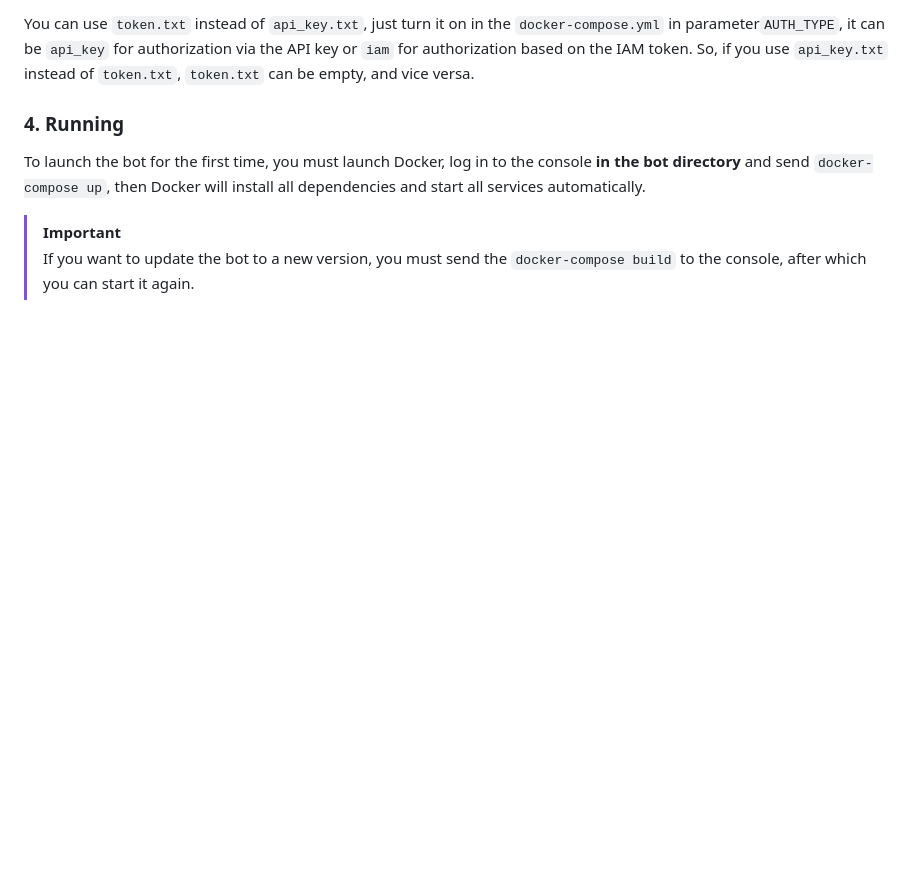
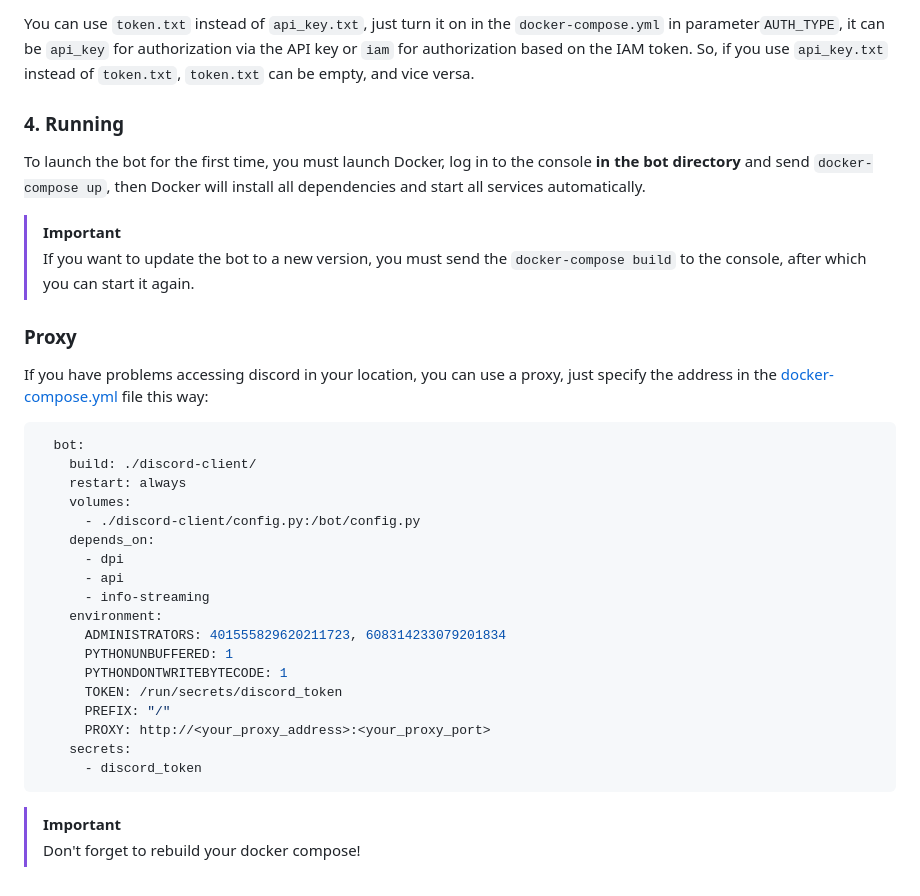
Before and after one commit to D1ffic00lt/bunker-with-ai, a Markdown page: README.md, the part around the change. Rendered like a GitHub page; blank space fills up the shorter version.

````diff
--- a/README.md
+++ b/README.md
@@ -150,3 +150,29 @@ To launch the bot for the first time, you must launch Docker, log in to the cons
 
 > [!IMPORTANT]
 > If you want to update the bot to a new version, you must send the `docker-compose build` to the console, after which you can start it again.
+
+### Proxy
+
+If you have problems accessing discord in your location, you can use a proxy, just specify the address in the [docker-compose.yml](docker-compose.yml) file this way:
+```yml
+  bot:
+    build: ./discord-client/
+    restart: always
+    volumes:
+      - ./discord-client/config.py:/bot/config.py
+    depends_on:
+      - dpi
+      - api
+      - info-streaming
+    environment:
+      ADMINISTRATORS: 401555829620211723, 608314233079201834
+      PYTHONUNBUFFERED: 1
+      PYTHONDONTWRITEBYTECODE: 1
+      TOKEN: /run/secrets/discord_token
+      PREFIX: "/"
+      PROXY: http://<your_proxy_address>:<your_proxy_port>
+    secrets:
+      - discord_token
+```
+> [!IMPORTANT]
+> Don't forget to rebuild your docker compose!
````
